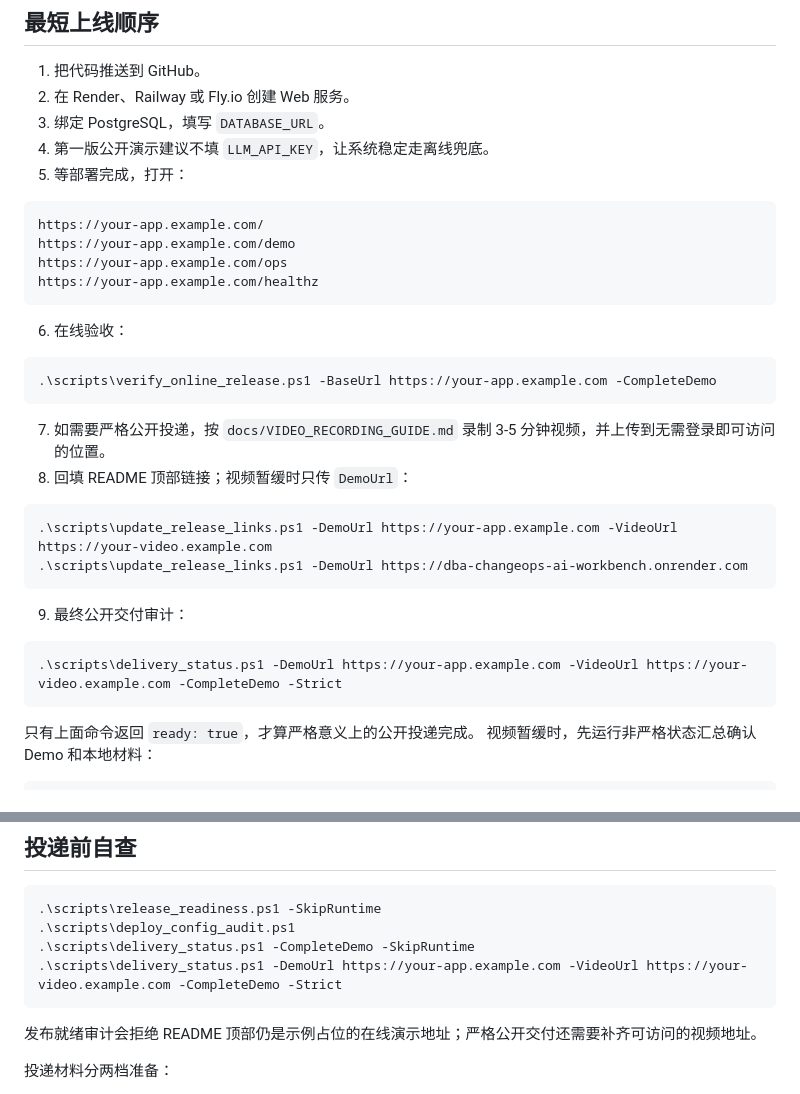
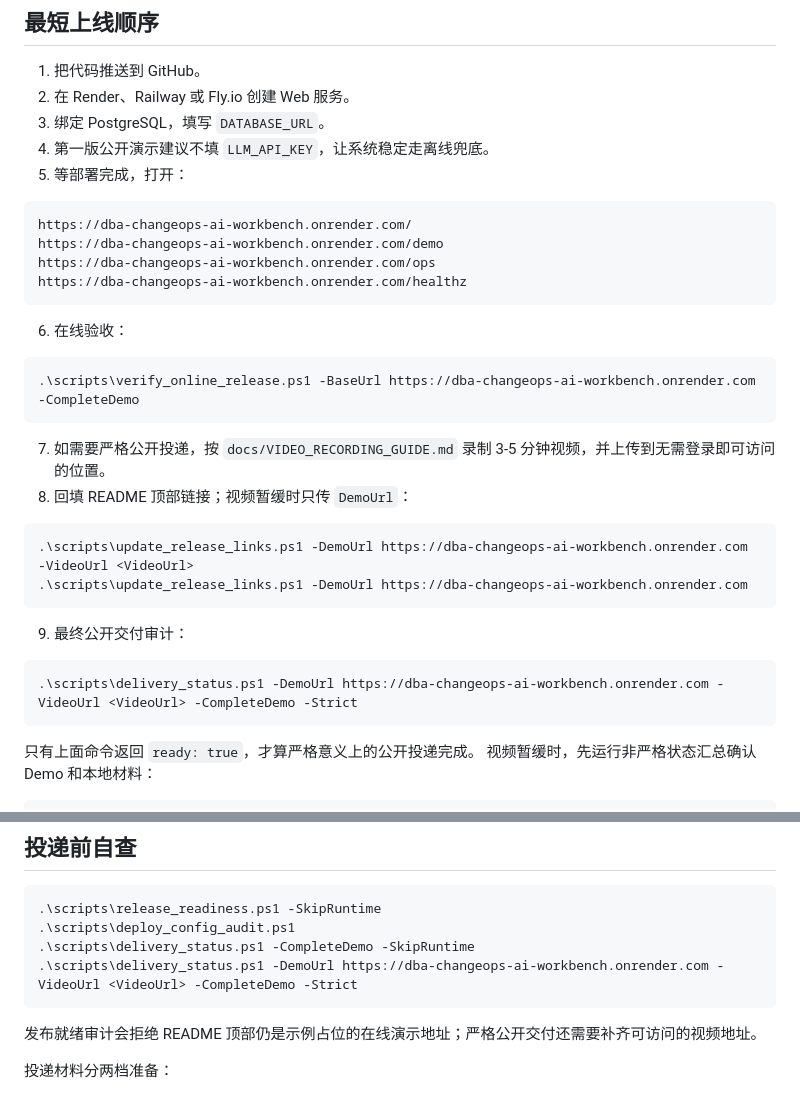
Before and after one commit to SadMelody/dba-changeops-ai-workbench, a Markdown page: docs/PUBLIC_DELIVERY.md, 2 parts joined by grey strips. GitHub-like rendering.

Commit message:
Clarify public delivery demo URL
Use the verified Render DemoUrl in public delivery and release checklist commands while keeping VideoUrl explicit as the only pending external input.

Tested: git diff --check

Tested: release_readiness SkipRuntime

````diff
--- a/docs/PUBLIC_DELIVERY.md
+++ b/docs/PUBLIC_DELIVERY.md
@@ -27,30 +27,30 @@
 5. 等部署完成，打开：
 
 ```text
-https://your-app.example.com/
-https://your-app.example.com/demo
-https://your-app.example.com/ops
-https://your-app.example.com/healthz
+https://dba-changeops-ai-workbench.onrender.com/
+https://dba-changeops-ai-workbench.onrender.com/demo
+https://dba-changeops-ai-workbench.onrender.com/ops
+https://dba-changeops-ai-workbench.onrender.com/healthz
 ```
 
 6. 在线验收：
 
 ```powershell
-.\scripts\verify_online_release.ps1 -BaseUrl https://your-app.example.com -CompleteDemo
+.\scripts\verify_online_release.ps1 -BaseUrl https://dba-changeops-ai-workbench.onrender.com -CompleteDemo
 ```
 
 7. 如需要严格公开投递，按 `docs/VIDEO_RECORDING_GUIDE.md` 录制 3-5 分钟视频，并上传到无需登录即可访问的位置。
 8. 回填 README 顶部链接；视频暂缓时只传 `DemoUrl`：
 
 ```powershell
-.\scripts\update_release_links.ps1 -DemoUrl https://your-app.example.com -VideoUrl https://your-video.example.com
+.\scripts\update_release_links.ps1 -DemoUrl https://dba-changeops-ai-workbench.onrender.com -VideoUrl <VideoUrl>
 .\scripts\update_release_links.ps1 -DemoUrl https://dba-changeops-ai-workbench.onrender.com
 ```
 
 9. 最终公开交付审计：
 
 ```powershell
-.\scripts\delivery_status.ps1 -DemoUrl https://your-app.example.com -VideoUrl https://your-video.example.com -CompleteDemo -Strict
+.\scripts\delivery_status.ps1 -DemoUrl https://dba-changeops-ai-workbench.onrender.com -VideoUrl <VideoUrl> -CompleteDemo -Strict
 ```
 
 只有上面命令返回 `ready: true`，才算严格意义上的公开投递完成。
@@ -98,7 +98,7 @@ https://your-app.example.com/healthz
 .\scripts\release_readiness.ps1 -SkipRuntime
 .\scripts\deploy_config_audit.ps1
 .\scripts\delivery_status.ps1 -CompleteDemo -SkipRuntime
-.\scripts\delivery_status.ps1 -DemoUrl https://your-app.example.com -VideoUrl https://your-video.example.com -CompleteDemo -Strict
+.\scripts\delivery_status.ps1 -DemoUrl https://dba-changeops-ai-workbench.onrender.com -VideoUrl <VideoUrl> -CompleteDemo -Strict
 ```
 
 发布就绪审计会拒绝 README 顶部仍是示例占位的在线演示地址；严格公开交付还需要补齐可访问的视频地址。
````
Also changed, not shown: docs/RELEASE_CHECKLIST.md (+1 -1 lines).
